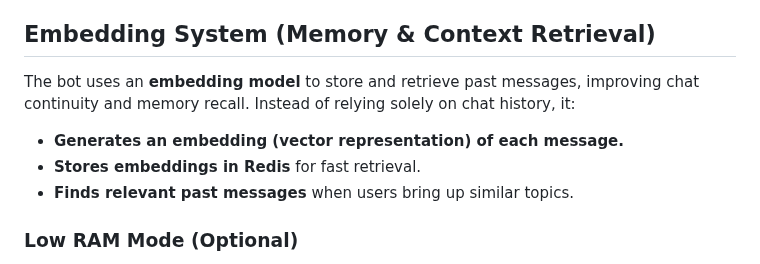
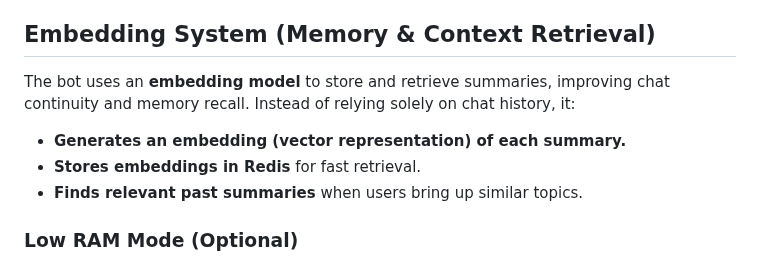
Before and after one commit to TaterTotterson/Tater, a Markdown page: README.md, the part around the change. GitHub-like rendering.

```diff
--- a/README.md
+++ b/README.md
@@ -16,10 +16,10 @@ A Discord bot that integrates with Ollama to provide a variety of tools to users
 
 ## Embedding System (Memory & Context Retrieval)
 
-The bot uses an **embedding model** to store and retrieve past messages, improving chat continuity and memory recall. Instead of relying solely on chat history, it:
-- **Generates an embedding (vector representation) of each message.**
+The bot uses an **embedding model** to store and retrieve summaries, improving chat continuity and memory recall. Instead of relying solely on chat history, it:
+- **Generates an embedding (vector representation) of each summary.**
 - **Stores embeddings in Redis** for fast retrieval.
-- **Finds relevant past messages** when users bring up similar topics.
+- **Finds relevant past summaries** when users bring up similar topics.
 
 ### **Low RAM Mode (Optional)**
 - By default, the bot **stores all embeddings indefinitely**, allowing it to recall long-term conversations.
```
